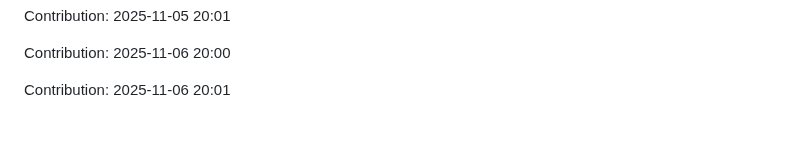
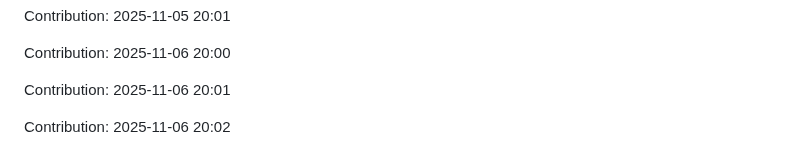
Before and after one commit to iKnowLab-Projects/IITP_AGI_STT, a Markdown page: README.md, the part around the change. Rendered like a GitHub page; blank space fills up the shorter version.

Commit message:
"Contribution: 2025-11-06 20:02"

```diff
--- a/README.md
+++ b/README.md
@@ -427,3 +427,5 @@ Contribution: 2025-11-05 20:01
 Contribution: 2025-11-06 20:00
 
 Contribution: 2025-11-06 20:01
+
+Contribution: 2025-11-06 20:02
```
